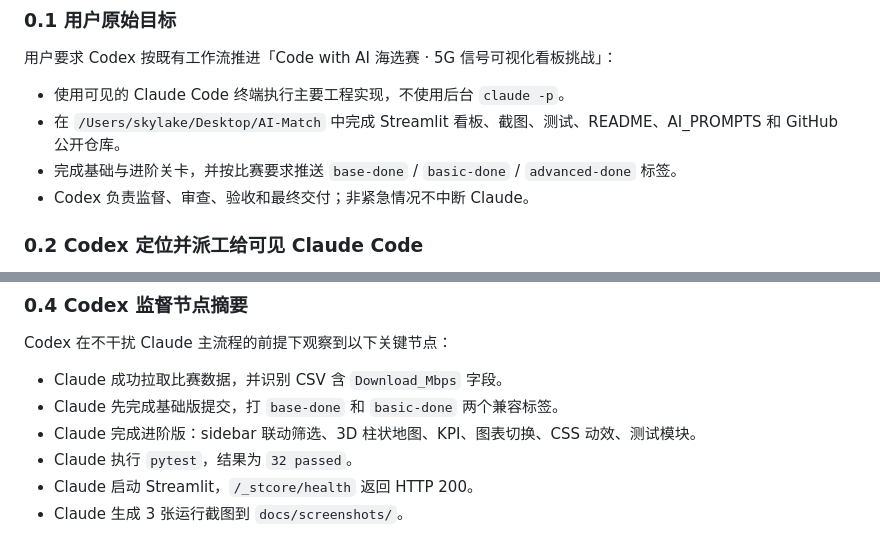
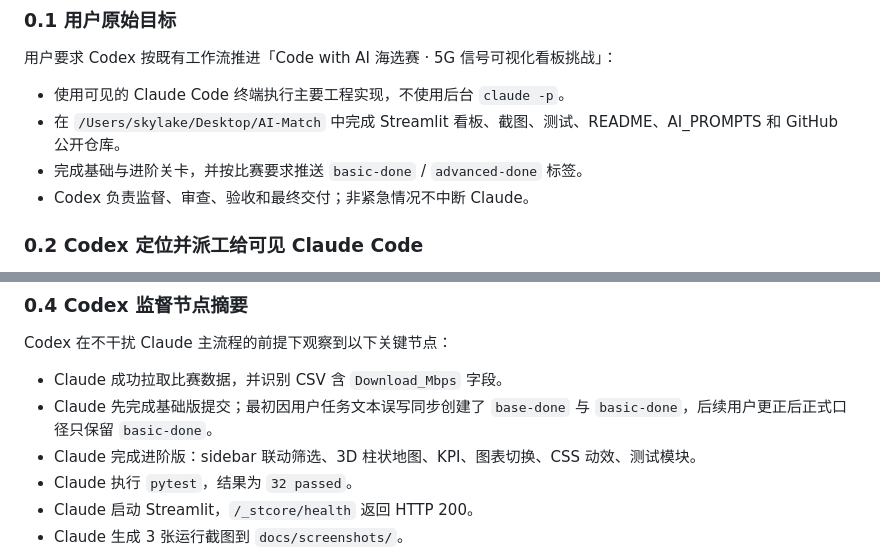
Before and after one commit to jixuan-skylake/code-with-ai-5g-dashboard, a Markdown page: AI_PROMPTS.md, 2 parts joined by grey strips. GitHub-like rendering.

```diff
--- a/AI_PROMPTS.md
+++ b/AI_PROMPTS.md
@@ -19,7 +19,7 @@
 
 - 使用可见的 Claude Code 终端执行主要工程实现，不使用后台 `claude -p`。
 - 在 `/Users/skylake/Desktop/AI-Match` 中完成 Streamlit 看板、截图、测试、README、AI_PROMPTS 和 GitHub 公开仓库。
-- 完成基础与进阶关卡，并按比赛要求推送 `base-done` / `basic-done` / `advanced-done` 标签。
+- 完成基础与进阶关卡，并按比赛要求推送 `basic-done` / `advanced-done` 标签。
 - Codex 负责监督、审查、验收和最终交付；非紧急情况不中断 Claude。
 
 ### 0.2 Codex 定位并派工给可见 Claude Code
@@ -64,7 +64,7 @@ osascript -e 'tell application "Terminal" to get the tty of every tab of every w
 Codex 在不干扰 Claude 主流程的前提下观察到以下关键节点：
 
 - Claude 成功拉取比赛数据，并识别 CSV 含 `Download_Mbps` 字段。
-- Claude 先完成基础版提交，打 `base-done` 和 `basic-done` 两个兼容标签。
+- Claude 先完成基础版提交；最初因用户任务文本误写同步创建了 `base-done` 与 `basic-done`，后续用户更正后正式口径只保留 `basic-done`。
 - Claude 完成进阶版：sidebar 联动筛选、3D 柱状地图、KPI、图表切换、CSS 动效、测试模块。
 - Claude 执行 `pytest`，结果为 `32 passed`。
 - Claude 启动 Streamlit，`/_stcore/health` 返回 HTTP 200。
```
Also changed, not shown: other parts of AI_PROMPTS.md (+13 -7 lines), README.md (+2 -4 lines).
